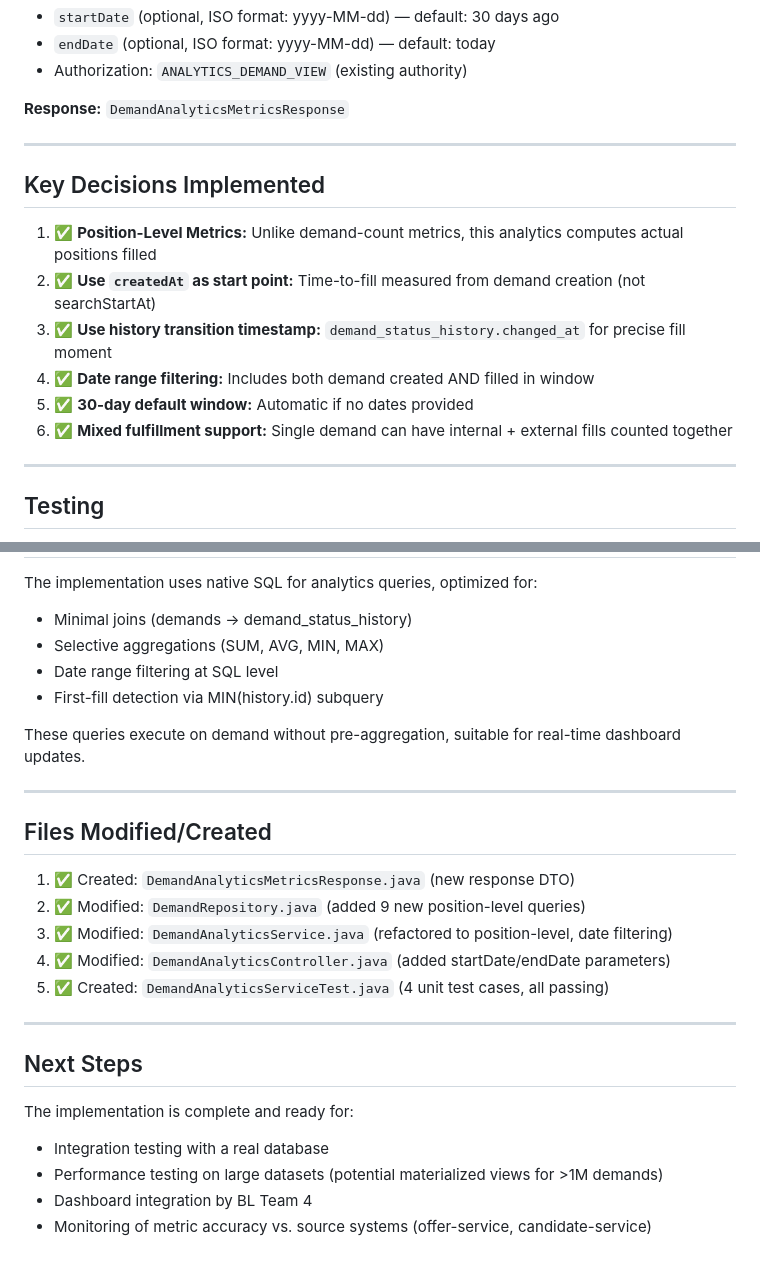
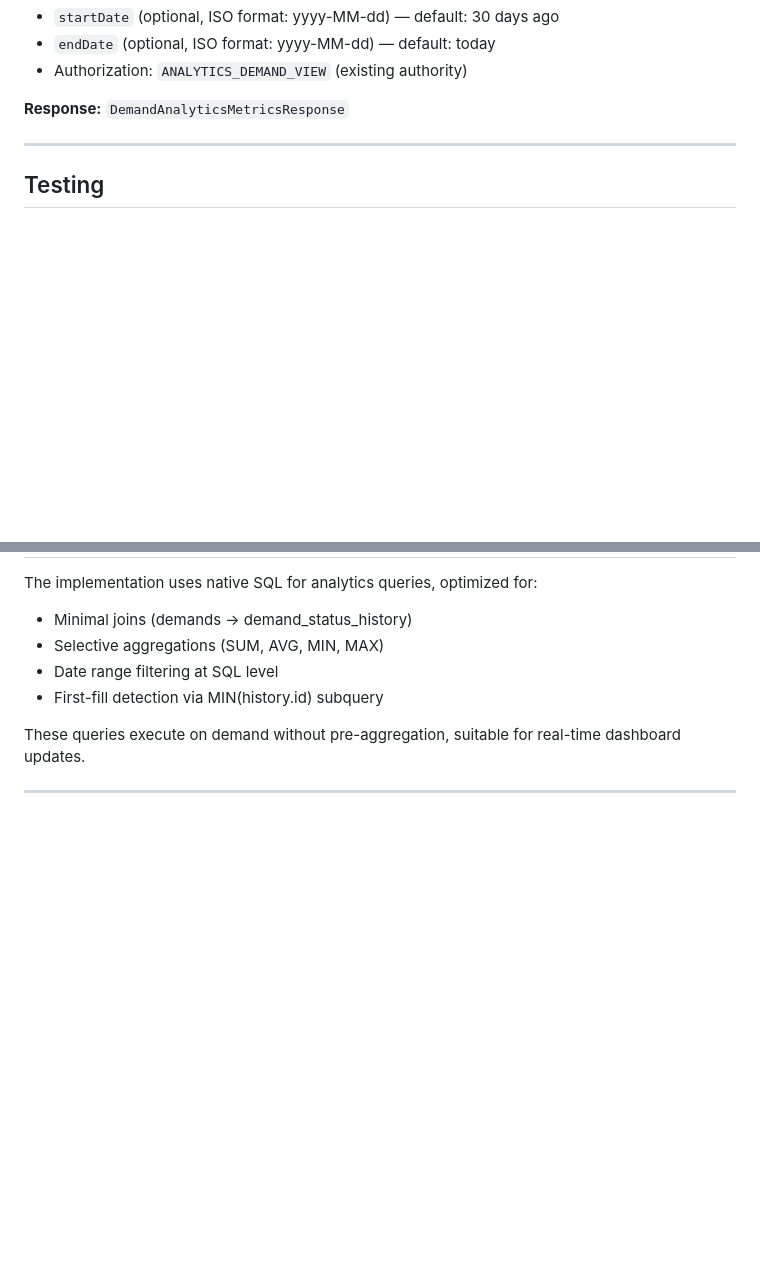
Before and after one commit to sanjakumargrid/Forge_Java_Capstone_Project_Q1_2026, a Markdown page: DEMAND_ANALYTICS_IMPLEMENTATION.md, 2 parts joined by grey strips. Rendered like a GitHub page; blank space fills up the shorter version.

Commit message:
REQ-09,REQ-13_completion

```diff
--- a/DEMAND_ANALYTICS_IMPLEMENTATION.md
+++ b/DEMAND_ANALYTICS_IMPLEMENTATION.md
@@ -86,16 +86,7 @@ GET /api/analytics/demands?startDate=2026-05-15&endDate=2026-06-14
 
 **Response:** `DemandAnalyticsMetricsResponse`
 
----
 
-## Key Decisions Implemented
-
-1. ✅ **Position-Level Metrics:** Unlike demand-count metrics, this analytics computes actual positions filled
-2. ✅ **Use `createdAt` as start point:** Time-to-fill measured from demand creation (not searchStartAt)
-3. ✅ **Use history transition timestamp:** `demand_status_history.changed_at` for precise fill moment
-4. ✅ **Date range filtering:** Includes both demand created AND filled in window
-5. ✅ **30-day default window:** Automatic if no dates provided
-6. ✅ **Mixed fulfillment support:** Single demand can have internal + external fills counted together
 
 ---
 
@@ -145,21 +136,3 @@ The implementation uses native SQL for analytics queries, optimized for:
 These queries execute on demand without pre-aggregation, suitable for real-time dashboard updates.
 
 ---
-
-## Files Modified/Created
-
-1. ✅ Created: `DemandAnalyticsMetricsResponse.java` (new response DTO)
-2. ✅ Modified: `DemandRepository.java` (added 9 new position-level queries)
-3. ✅ Modified: `DemandAnalyticsService.java` (refactored to position-level, date filtering)
-4. ✅ Modified: `DemandAnalyticsController.java` (added startDate/endDate parameters)
-5. ✅ Created: `DemandAnalyticsServiceTest.java` (4 unit test cases, all passing)
-
----
-
-## Next Steps
-
-The implementation is complete and ready for:
-- Integration testing with a real database
-- Performance testing on large datasets (potential materialized views for >1M demands)
-- Dashboard integration by BL Team 4
-- Monitoring of metric accuracy vs. source systems (offer-service, candidate-service)
```
